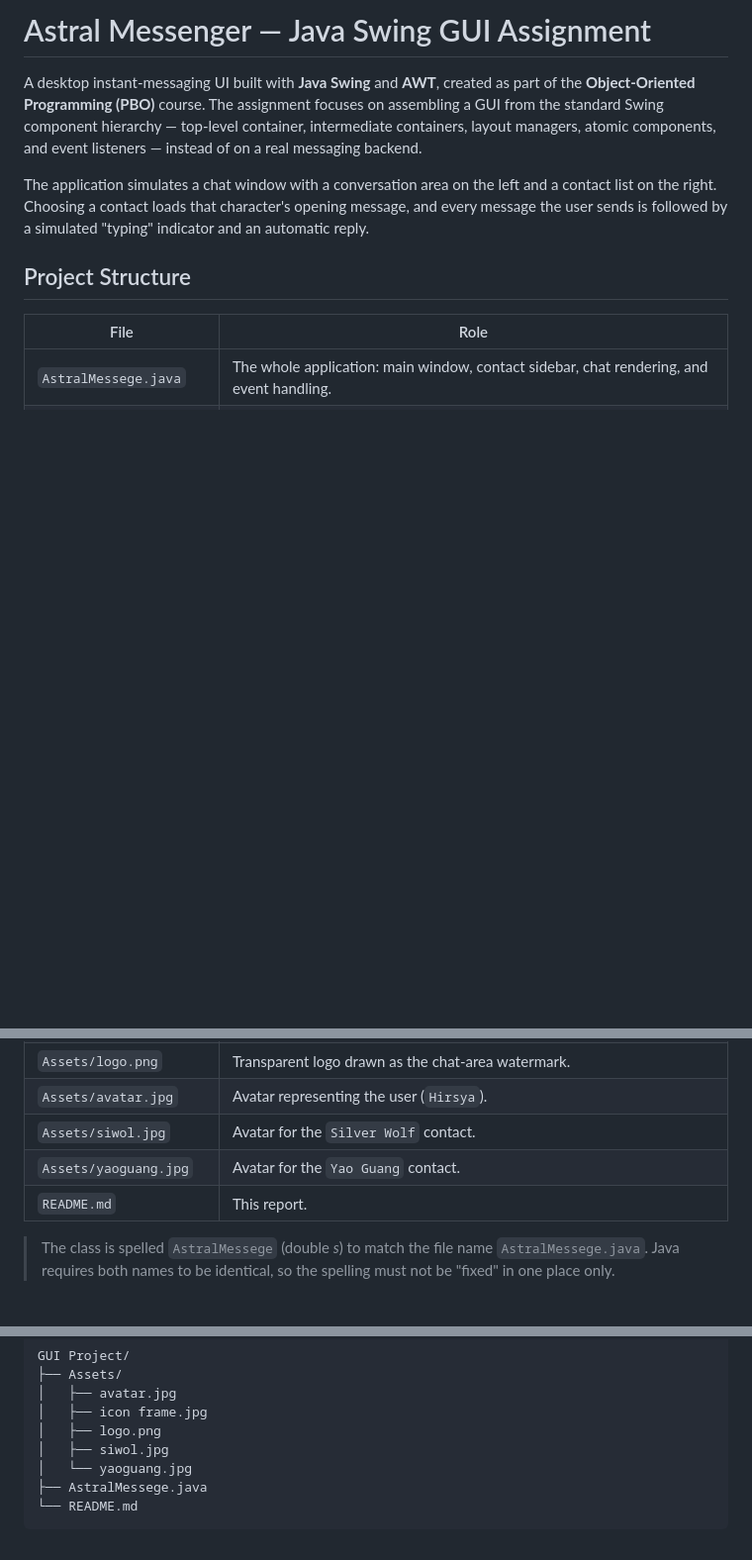
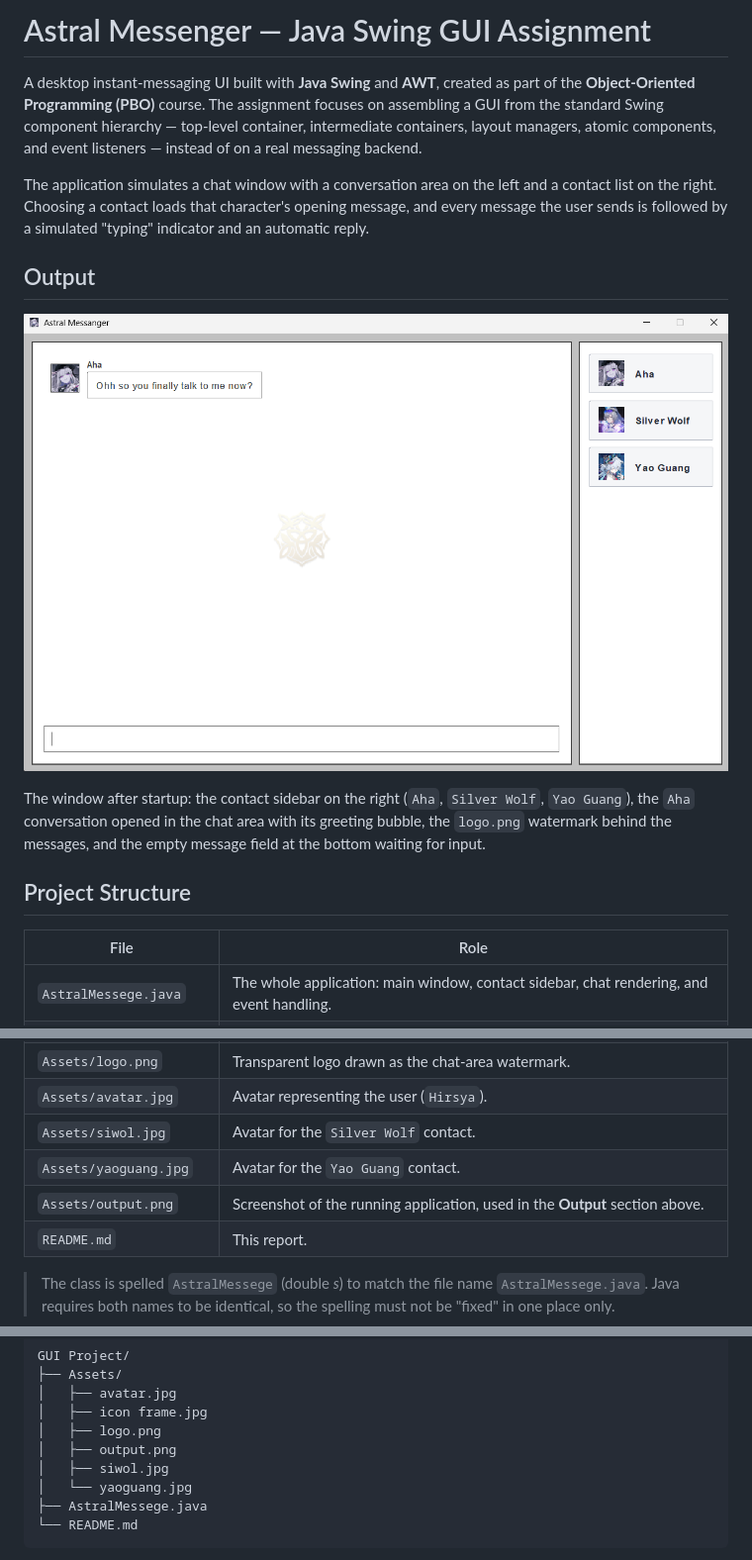
Before and after one commit to Hirsya/Object-Oriented-Programing-Assignment, a Markdown page: GUI Project/README.md, 3 parts joined by grey strips. Shown at 99% size. Drawn GitHub-style; pictures changed too: GUI Project/Assets/output.png (added); blank space fills up the shorter version.

Commit message:
Update: Add Output Screenshot

```diff
--- a/GUI Project/README.md
+++ b/GUI Project/README.md
@@ -3,6 +3,12 @@
 A desktop instant-messaging UI built with **Java Swing** and **AWT**, created as part of the **Object-Oriented Programming (PBO)** course. The assignment focuses on assembling a GUI from the standard Swing component hierarchy — top-level container, intermediate containers, layout managers, atomic components, and event listeners — instead of on a real messaging backend.
 
 The application simulates a chat window with a conversation area on the left and a contact list on the right. Choosing a contact loads that character's opening message, and every message the user sends is followed by a simulated "typing" indicator and an automatic reply.
+
+## Output
+
+![Astral Messenger running](Assets/output.png)
+
+The window after startup: the contact sidebar on the right (`Aha`, `Silver Wolf`, `Yao Guang`), the `Aha` conversation opened in the chat area with its greeting bubble, the `logo.png` watermark behind the messages, and the empty message field at the bottom waiting for input.
 
 ## Project Structure
 
@@ -14,6 +20,7 @@ The application simulates a chat window with a conversation area on the left and
 | `Assets/avatar.jpg` | Avatar representing the user (`Hirsya`). |
 | `Assets/siwol.jpg` | Avatar for the `Silver Wolf` contact. |
 | `Assets/yaoguang.jpg` | Avatar for the `Yao Guang` contact. |
+| `Assets/output.png` | Screenshot of the running application, used in the **Output** section above. |
 | `README.md` | This report. |
 
 > The class is spelled `AstralMessege` (double *s*) to match the file name `AstralMessege.java`. Java requires both names to be identical, so the spelling must not be "fixed" in one place only.
@@ -35,6 +42,7 @@ GUI Project/
 │   ├── avatar.jpg
 │   ├── icon frame.jpg
 │   ├── logo.png
+│   ├── output.png
 │   ├── siwol.jpg
 │   └── yaoguang.jpg
 ├── AstralMessege.java
```
